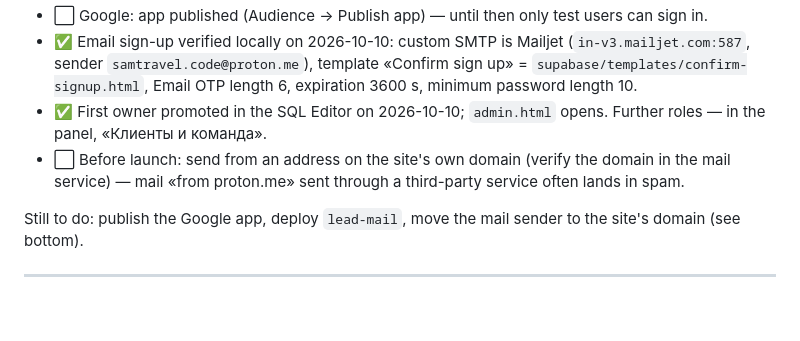
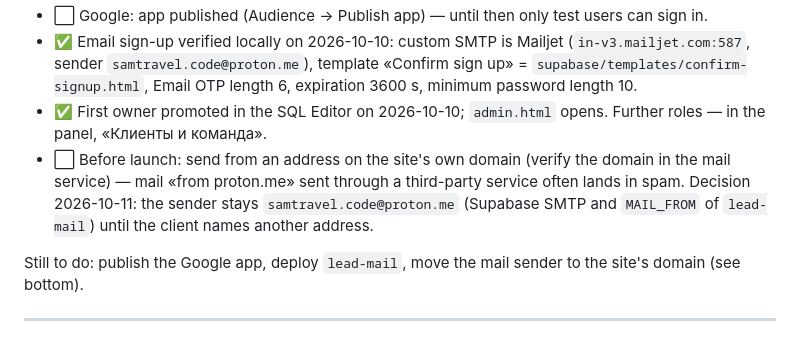
Before and after one commit to lamer1333/sam-travel-site, a Markdown page: SETUP-AUTH.md, the part around the change. GitHub-like rendering; blank space fills up the shorter version.

Commit message:
SETUP-AUTH: отправитель писем остаётся прежним до решения заказчика
Co-Authored-By: Claude Opus 5.5 <noreply@anthropic.com>

```diff
--- a/SETUP-AUTH.md
+++ b/SETUP-AUTH.md
@@ -34,7 +34,7 @@ signed-out visitors back to `index.html#auth`.
 - ⬜ Google: app published (Audience → Publish app) — until then only test users can sign in.
 - ✅ Email sign-up verified locally on 2026-10-10: custom SMTP is Mailjet (`in-v3.mailjet.com:587`, sender `samtravel.code@proton.me`), template «Confirm sign up» = `supabase/templates/confirm-signup.html`, Email OTP length 6, expiration 3600 s, minimum password length 10.
 - ✅ First owner promoted in the SQL Editor on 2026-10-10; `admin.html` opens. Further roles — in the panel, «Клиенты и команда».
-- ⬜ Before launch: send from an address on the site's own domain (verify the domain in the mail service) — mail «from proton.me» sent through a third-party service often lands in spam.
+- ⬜ Before launch: send from an address on the site's own domain (verify the domain in the mail service) — mail «from proton.me» sent through a third-party service often lands in spam. Decision 2026-10-11: the sender stays `samtravel.code@proton.me` (Supabase SMTP and `MAIL_FROM` of `lead-mail`) until the client names another address.
 
 Still to do: publish the Google app, deploy `lead-mail`, move the mail sender to the site's domain (see bottom).
 
```
